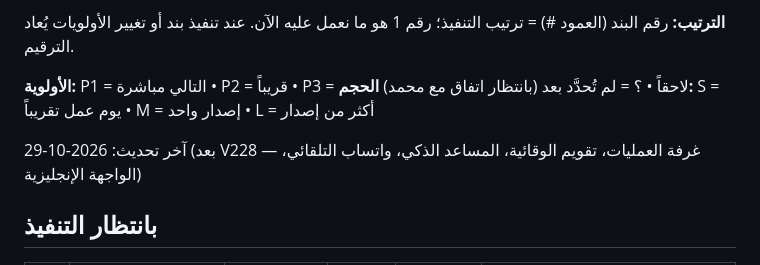
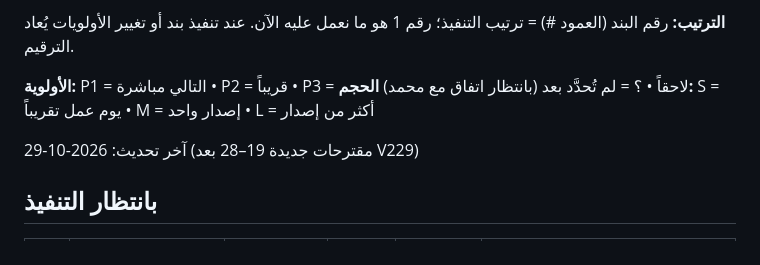
Before and after one commit to RakizoraFM/Main-Page-, a Markdown page: ROADMAP.md, the part around one of its changes. GitHub-like rendering.

Commit message:
Roadmap — new suggestions 19–28
Co-Authored-By: Claude Opus 5.5 <noreply@anthropic.com>
Claude-Session: https://claude.ai/code/session_016kbCBGbL3USF4SePi2XMpf

```diff
--- a/ROADMAP.md
+++ b/ROADMAP.md
@@ -7,7 +7,7 @@
 **الأولوية:** P1 = التالي مباشرة • P2 = قريباً • P3 = لاحقاً • ؟ = لم تُحدَّد بعد (بانتظار اتفاق مع محمد)
 **الحجم:** S = يوم عمل تقريباً • M = إصدار واحد • L = أكثر من إصدار
 
-آخر تحديث: 2026-10-29 (بعد V228 — غرفة العمليات، تقويم الوقائية، المساعد الذكي، واتساب التلقائي، الواجهة الإنجليزية)
+آخر تحديث: 2026-10-29 (مقترحات جديدة 19–28 بعد V229)
 
 ## بانتظار التنفيذ
 
```
Also changed, not shown: other parts of ROADMAP.md (+10 -0 lines).
